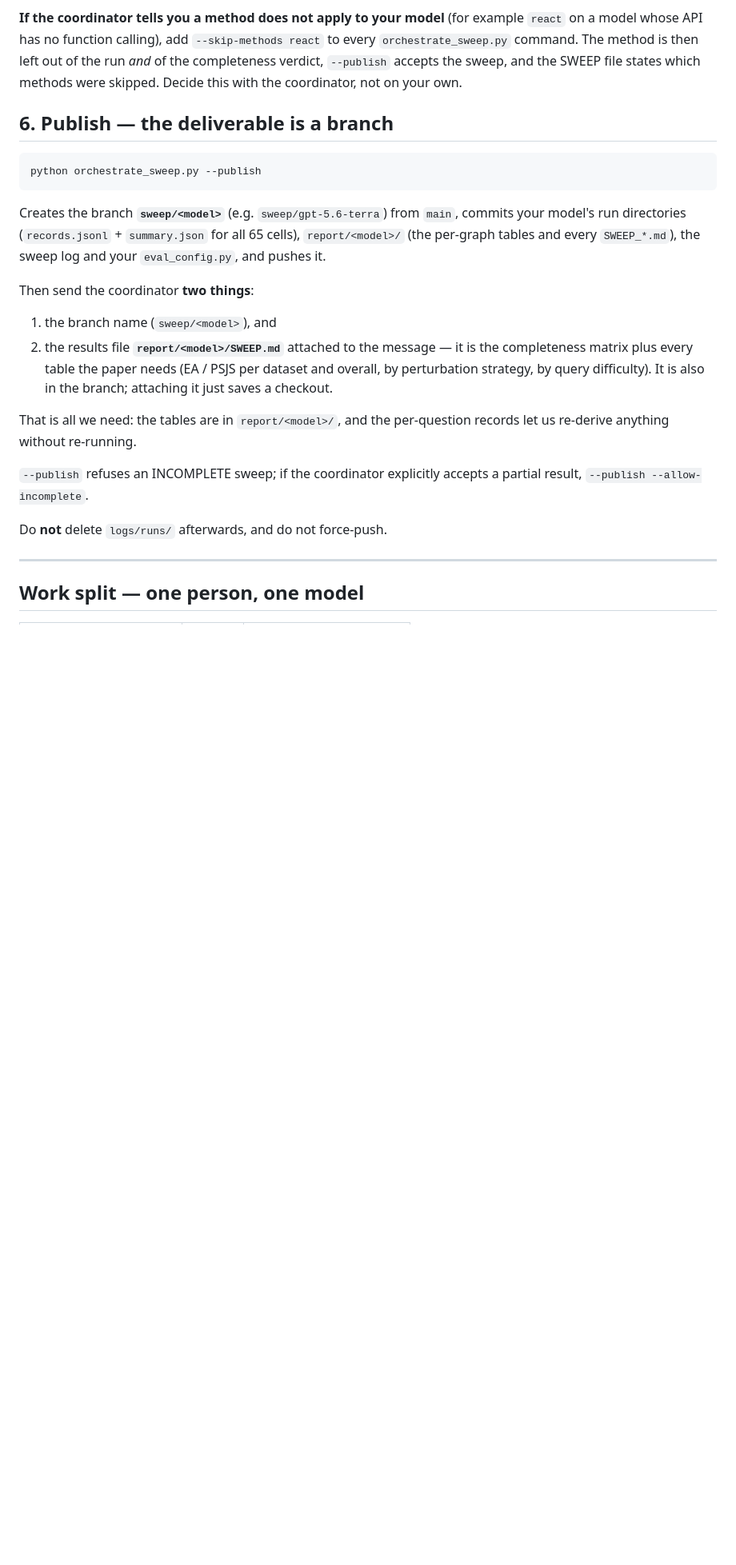
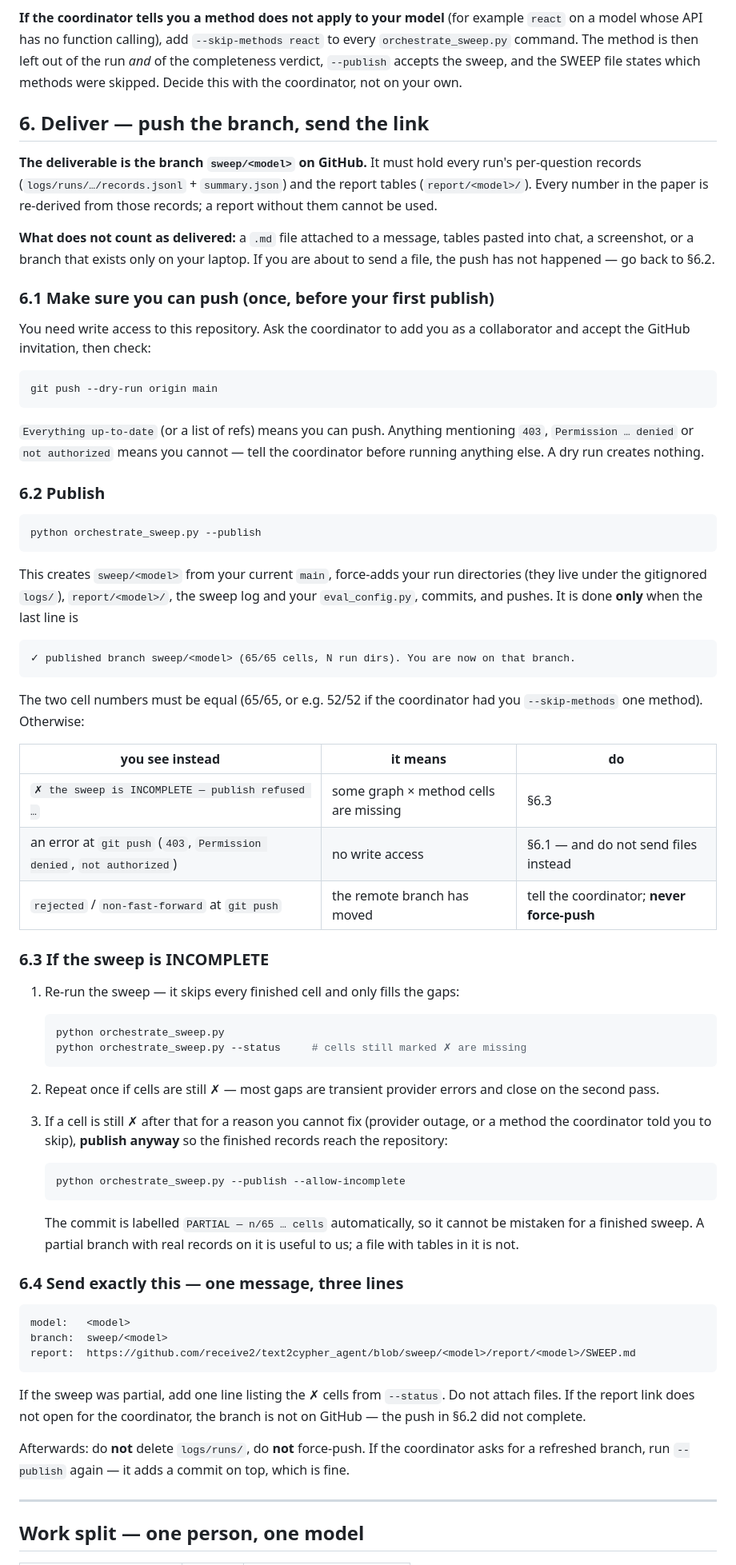
Before and after one commit to receive2/text2cypher_agent, a Markdown page: docs/EXPERIMENT_HANDOUT.md, the part around one of its changes. Shown at 80% size. GitHub-like rendering; blank space fills up the shorter version.

Commit message:
handout: the deliverable is the pushed branch + its link, never a file
§6 rewritten as a checklist with the exact commands and the exact lines the
driver prints. What changed and why:

- Deliverable stated once at the top and again in §6: the branch sweep/<model>
  on GitHub, holding records.jsonl + summary.json for every cell and
  report/<model>/. A report sent as a file explicitly does not count — the
  per-question records only exist on the branch, and every paper number is
  re-derived from them.
- New prerequisite: push access. The old text never said runners need write
  access; a runner without it gets a failed 'git push' and, following the old
  wording, mails the .md instead. Now: ask to be added as collaborator on
  day 1, verify with 'git push --dry-run origin main'.
- Real clone URL, cloning into t2c so every later path still applies.
- Success condition made explicit: the last line must read
  '✓ published branch sweep/<model> (N/N cells, …)' with equal cell counts;
  a table maps the three other outcomes (INCOMPLETE / 403 / rejected) to
  what to do.
- INCOMPLETE no longer dead-ends: re-run to fill gaps (the driver skips
  finished cells), retry once, then '--publish --allow-incomplete' so the
  finished records still land; the commit is auto-labelled PARTIAL.
- 'Send exactly this': model, branch, and the report URL
  https://github.com/receive2/text2cypher_agent/blob/sweep/<model>/report/<model>/SWEEP.md
  — three lines, no attachments.

No change to orchestrate_sweep.py or any experiment setting.

````diff
--- a/docs/EXPERIMENT_HANDOUT.md
+++ b/docs/EXPERIMENT_HANDOUT.md
@@ -201,32 +210,93 @@ then left out of the run *and* of the completeness verdict, `--publish`
 accepts the sweep, and the SWEEP file states which methods were skipped.
 Decide this with the coordinator, not on your own.
 
-## 6. Publish — the deliverable is a branch
+## 6. Deliver — push the branch, send the link
+
+**The deliverable is the branch `sweep/<model>` on GitHub.** It must hold every
+run's per-question records (`logs/runs/…/records.jsonl` + `summary.json`) and
+the report tables (`report/<model>/`). Every number in the paper is re-derived
+from those records; a report without them cannot be used.
+
+**What does not count as delivered:** a `.md` file attached to a message,
+tables pasted into chat, a screenshot, or a branch that exists only on your
+laptop. If you are about to send a file, the push has not happened — go back
+to §6.2.
+
+### 6.1 Make sure you can push (once, before your first publish)
+
+You need write access to this repository. Ask the coordinator to add you as a
+collaborator and accept the GitHub invitation, then check:
+
+```bash
+git push --dry-run origin main
+```
+
+`Everything up-to-date` (or a list of refs) means you can push. Anything
+mentioning `403`, `Permission … denied` or `not authorized` means you cannot —
+tell the coordinator before running anything else. A dry run creates nothing.
+
+### 6.2 Publish
 
 ```bash
 python orchestrate_sweep.py --publish
 ```
 
-Creates the branch **`sweep/<model>`** (e.g. `sweep/gpt-5.6-terra`) from
-`main`, commits your model's run directories (`records.jsonl` + `summary.json`
-for all 65 cells), `report/<model>/` (the per-graph tables and every
-`SWEEP_*.md`), the sweep log and your `eval_config.py`, and pushes it.
+This creates `sweep/<model>` from your current `main`, force-adds your run
+directories (they live under the gitignored `logs/`), `report/<model>/`, the
+sweep log and your `eval_config.py`, commits, and pushes. It is done **only**
+when the last line is
 
-Then send the coordinator **two things**:
+```
+✓ published branch sweep/<model> (65/65 cells, N run dirs). You are now on that branch.
+```
 
-1. the branch name (`sweep/<model>`), and
-2. the results file **`report/<model>/SWEEP.md`** attached to the message — it
-   is the completeness matrix plus every table the paper needs (EA / PSJS per
-   dataset and overall, by perturbation strategy, by query difficulty). It is
-   also in the branch; attaching it just saves a checkout.
+The two cell numbers must be equal (65/65, or e.g. 52/52 if the coordinator
+had you `--skip-methods` one method). Otherwise:
 
-That is all we need: the tables are in `report/<model>/`, and the per-question
-records let us re-derive anything without re-running.
+| you see instead | it means | do |
+|---|---|---|
+| `✗ the sweep is INCOMPLETE — publish refused …` | some graph × method cells are missing | §6.3 |
+| an error at `git push` (`403`, `Permission denied`, `not authorized`) | no write access | §6.1 — and do not send files instead |
+| `rejected` / `non-fast-forward` at `git push` | the remote branch has moved | tell the coordinator; **never force-push** |
 
-`--publish` refuses an INCOMPLETE sweep; if the coordinator explicitly accepts
-a partial result, `--publish --allow-incomplete`.
+### 6.3 If the sweep is INCOMPLETE
 
-Do **not** delete `logs/runs/` afterwards, and do not force-push.
+1. Re-run the sweep — it skips every finished cell and only fills the gaps:
+
+   ```bash
+   python orchestrate_sweep.py
+   python orchestrate_sweep.py --status     # cells still marked ✗ are missing
+   ```
+
+2. Repeat once if cells are still ✗ — most gaps are transient provider errors
+   and close on the second pass.
+3. If a cell is still ✗ after that for a reason you cannot fix (provider
+   outage, or a method the coordinator told you to skip), **publish anyway** so
+   the finished records reach the repository:
+
+   ```bash
+   python orchestrate_sweep.py --publish --allow-incomplete
+   ```
+
+   The commit is labelled `PARTIAL — n/65 … cells` automatically, so it cannot
+   be mistaken for a finished sweep. A partial branch with real records on it is
+   useful to us; a file with tables in it is not.
+
+### 6.4 Send exactly this — one message, three lines
+
+```
+model:   <model>
+branch:  sweep/<model>
+report:  https://github.com/receive2/text2cypher_agent/blob/sweep/<model>/report/<model>/SWEEP.md
+```
+
+If the sweep was partial, add one line listing the ✗ cells from `--status`.
+Do not attach files. If the report link does not open for the coordinator, the
+branch is not on GitHub — the push in §6.2 did not complete.
+
+Afterwards: do **not** delete `logs/runs/`, do **not** force-push. If the
+coordinator asks for a refreshed branch, run `--publish` again — it adds a
+commit on top, which is fine.
 
 ---
 
````
Also changed, not shown: other parts of docs/EXPERIMENT_HANDOUT.md (+10 -1 lines).
